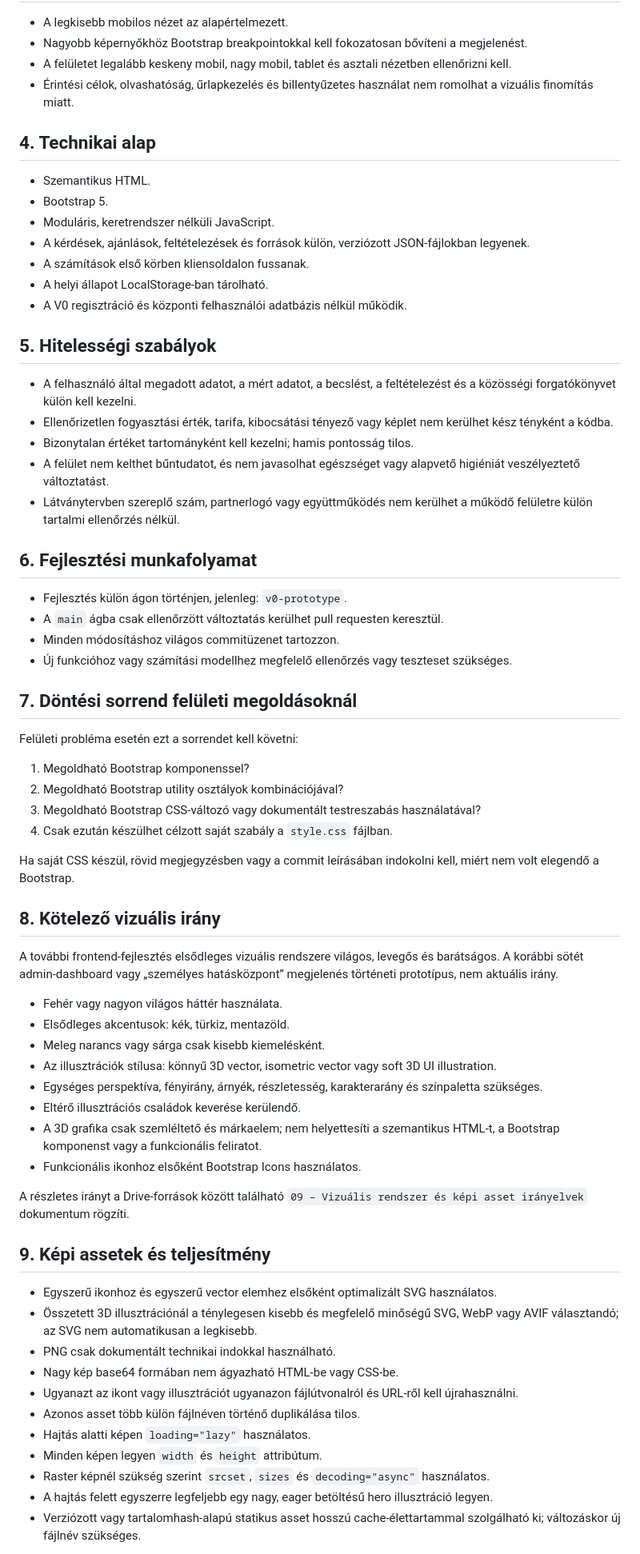
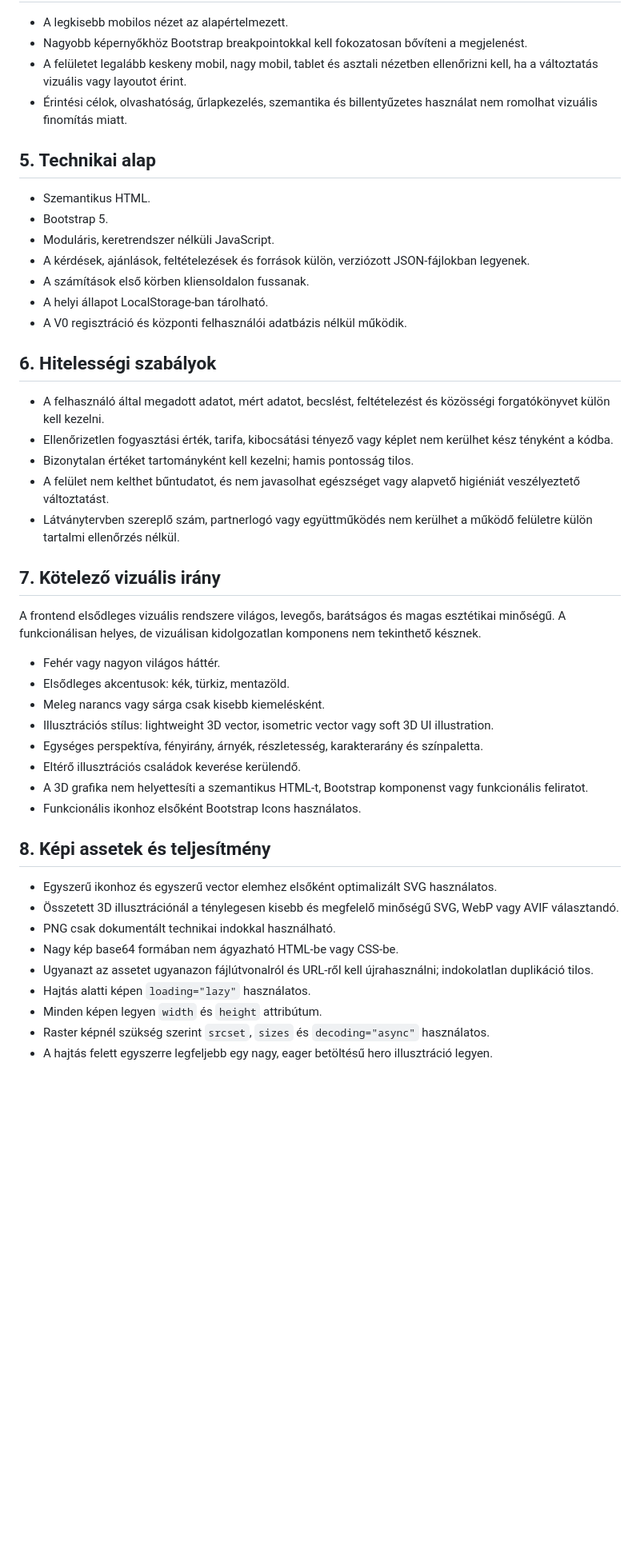
Before and after one commit to parkapcsolatikartya/egyutt-szamit-webapp, a Markdown page: AGENTS.md, the part around one of its changes. Shown at 80% size. GitHub-like rendering; blank space fills up the shorter version.

```diff
--- a/AGENTS.md
+++ b/AGENTS.md
@@ -28,10 +79,10 @@ Ez a szabály a teljes projektre vonatkozik: minden jelenlegi és későbbi olda
 
 - A legkisebb mobilos nézet az alapértelmezett.
 - Nagyobb képernyőkhöz Bootstrap breakpointokkal kell fokozatosan bővíteni a megjelenést.
-- A felületet legalább keskeny mobil, nagy mobil, tablet és asztali nézetben ellenőrizni kell.
-- Érintési célok, olvashatóság, űrlapkezelés és billentyűzetes használat nem romolhat a vizuális finomítás miatt.
+- A felületet legalább keskeny mobil, nagy mobil, tablet és asztali nézetben ellenőrizni kell, ha a változtatás vizuális vagy layoutot érint.
+- Érintési célok, olvashatóság, űrlapkezelés, szemantika és billentyűzetes használat nem romolhat vizuális finomítás miatt.
 
-## 4. Technikai alap
+## 5. Technikai alap
 
 - Szemantikus HTML.
 - Bootstrap 5.
@@ -41,58 +92,36 @@ Ez a szabály a teljes projektre vonatkozik: minden jelenlegi és későbbi olda
 - A helyi állapot LocalStorage-ban tárolható.
 - A V0 regisztráció és központi felhasználói adatbázis nélkül működik.
 
-## 5. Hitelességi szabályok
+## 6. Hitelességi szabályok
 
-- A felhasználó által megadott adatot, a mért adatot, a becslést, a feltételezést és a közösségi forgatókönyvet külön kell kezelni.
+- A felhasználó által megadott adatot, mért adatot, becslést, feltételezést és közösségi forgatókönyvet külön kell kezelni.
 - Ellenőrizetlen fogyasztási érték, tarifa, kibocsátási tényező vagy képlet nem kerülhet kész tényként a kódba.
 - Bizonytalan értéket tartományként kell kezelni; hamis pontosság tilos.
 - A felület nem kelthet bűntudatot, és nem javasolhat egészséget vagy alapvető higiéniát veszélyeztető változtatást.
 - Látványtervben szereplő szám, partnerlogó vagy együttműködés nem kerülhet a működő felületre külön tartalmi ellenőrzés nélkül.
 
-## 6. Fejlesztési munkafolyamat
+## 7. Kötelező vizuális irány
 
-- Fejlesztés külön ágon történjen, jelenleg: `v0-prototype`.
-- A `main` ágba csak ellenőrzött változtatás kerülhet pull requesten keresztül.
-- Minden módosításhoz világos commitüzenet tartozzon.
-- Új funkcióhoz vagy számítási modellhez megfelelő ellenőrzés vagy teszteset szükséges.
+A frontend elsődleges vizuális rendszere világos, levegős, barátságos és magas esztétikai minőségű. A funkcionálisan helyes, de vizuálisan kidolgozatlan komponens nem tekinthető késznek.
 
-## 7. Döntési sorrend felületi megoldásoknál
-
-Felületi probléma esetén ezt a sorrendet kell követni:
-
-1. Megoldható Bootstrap komponenssel?
-2. Megoldható Bootstrap utility osztályok kombinációjával?
-3. Megoldható Bootstrap CSS-változó vagy dokumentált testreszabás használatával?
-4. Csak ezután készülhet célzott saját szabály a `style.css` fájlban.
-
-Ha saját CSS készül, rövid megjegyzésben vagy a commit leírásában indokolni kell, miért nem volt elegendő a Bootstrap.
-
-## 8. Kötelező vizuális irány
-
-A további frontend-fejlesztés elsődleges vizuális rendszere világos, levegős és barátságos. A korábbi sötét admin-dashboard vagy „személyes hatásközpont” megjelenés történeti prototípus, nem aktuális irány.
-
-- Fehér vagy nagyon világos háttér használata.
+- Fehér vagy nagyon világos háttér.
 - Elsődleges akcentusok: kék, türkiz, mentazöld.
 - Meleg narancs vagy sárga csak kisebb kiemelésként.
-- Az illusztrációk stílusa: könnyű 3D vector, isometric vector vagy soft 3D UI illustration.
-- Egységes perspektíva, fényirány, árnyék, részletesség, karakterarány és színpaletta szükséges.
+- Illusztrációs stílus: lightweight 3D vector, isometric vector vagy soft 3D UI illustration.
+- Egységes perspektíva, fényirány, árnyék, részletesség, karakterarány és színpaletta.
 - Eltérő illusztrációs családok keverése kerülendő.
-- A 3D grafika csak szemléltető és márkaelem; nem helyettesíti a szemantikus HTML-t, a Bootstrap komponenst vagy a funkcionális feliratot.
+- A 3D grafika nem helyettesíti a szemantikus HTML-t, Bootstrap komponenst vagy funkcionális feliratot.
 - Funkcionális ikonhoz elsőként Bootstrap Icons használatos.
 
-A részletes irányt a Drive-források között található `09 – Vizuális rendszer és képi asset irányelvek` dokumentum rögzíti.
-
-## 9. Képi assetek és teljesítmény
+## 8. Képi assetek és teljesítmény
 
 - Egyszerű ikonhoz és egyszerű vector elemhez elsőként optimalizált SVG használatos.
-- Összetett 3D illusztrációnál a ténylegesen kisebb és megfelelő minőségű SVG, WebP vagy AVIF választandó; az SVG nem automatikusan a legkisebb.
+- Összetett 3D illusztrációnál a ténylegesen kisebb és megfelelő minőségű SVG, WebP vagy AVIF választandó.
 - PNG csak dokumentált technikai indokkal használható.
 - Nagy kép base64 formában nem ágyazható HTML-be vagy CSS-be.
-- Ugyanazt az ikont vagy illusztrációt ugyanazon fájlútvonalról és URL-ről kell újrahasználni.
-- Azonos asset több külön fájlnéven történő duplikálása tilos.
+- Ugyanazt az assetet ugyanazon fájlútvonalról és URL-ről kell újrahasználni; indokolatlan duplikáció tilos.
 - Hajtás alatti képen `loading="lazy"` használatos.
 - Minden képen legyen `width` és `height` attribútum.
 - Raster képnél szükség szerint `srcset`, `sizes` és `decoding="async"` használatos.
 - A hajtás felett egyszerre legfeljebb egy nagy, eager betöltésű hero illusztráció legyen.
-- Verziózott vagy tartalomhash-alapú statikus asset hosszú cache-élettartammal szolgálható ki; változáskor új fájlnév szükséges.
 
```
Also changed, not shown: other parts of AGENTS.md (+71 -19 lines).
